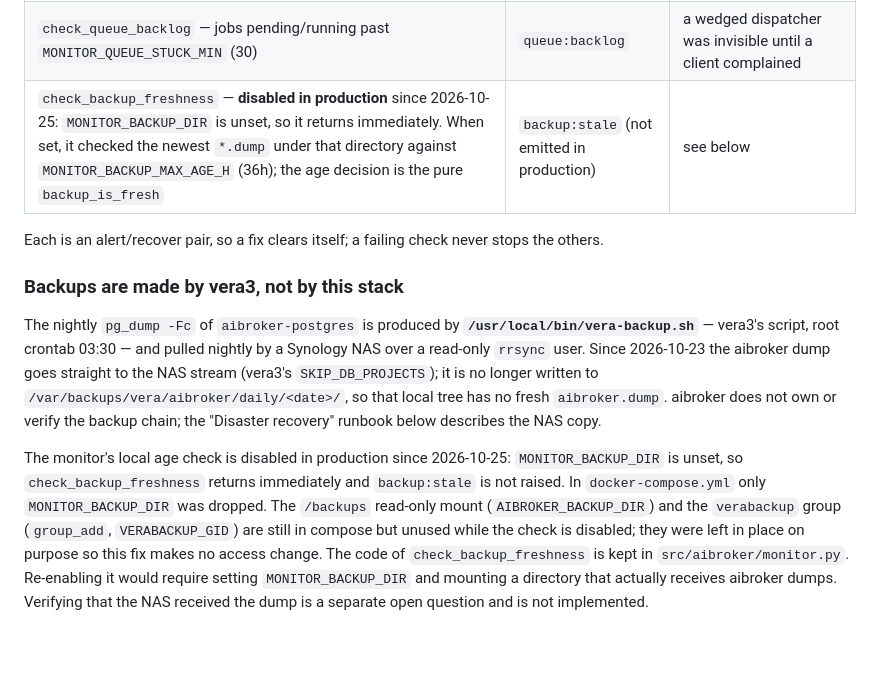
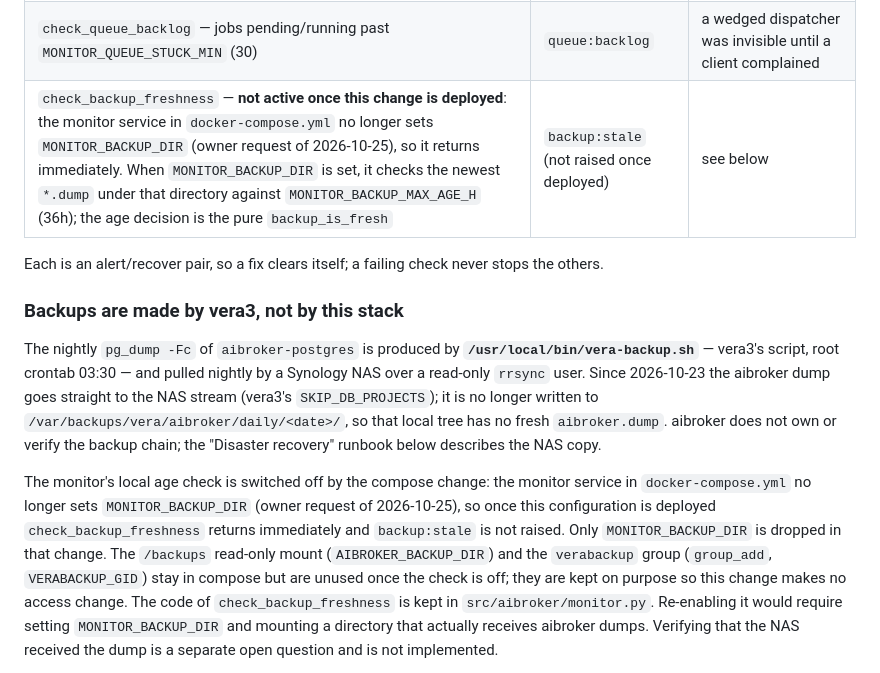
Before and after one commit to zapleoceo/AIbroker, a Markdown page: docs/deploy-ops.md, the part around the change. GitHub-like rendering; blank space fills up the shorter version.

Commit message:
docs: describe the monitor change without unproven production claims
The PR is not deployed yet: say what the compose change does and that it
takes effect once deployed, keeping 2026-10-25 only as the date of the
owner's request.

Co-Authored-By: Claude Opus 5.5 <noreply@anthropic.com>

```diff
--- a/docs/deploy-ops.md
+++ b/docs/deploy-ops.md
@@ -638,7 +638,7 @@ in the codebase was the one written for `deep_jobs` after it reached 1.6GB.
 |---|---|---|
 | `check_local_services` — GET `VISION_LOCAL_URL/health` | `local:vision` | api's `/healthz` stays green while it is down; the chain falls through to the cloud tier silently |
 | `check_queue_backlog` — jobs pending/running past `MONITOR_QUEUE_STUCK_MIN` (30) | `queue:backlog` | a wedged dispatcher was invisible until a client complained |
-| `check_backup_freshness` — **disabled in production** since 2026-10-25: `MONITOR_BACKUP_DIR` is unset, so it returns immediately. When set, it checked the newest `*.dump` under that directory against `MONITOR_BACKUP_MAX_AGE_H` (36h); the age decision is the pure `backup_is_fresh` | `backup:stale` (not emitted in production) | see below |
+| `check_backup_freshness` — **not active once this change is deployed**: the monitor service in `docker-compose.yml` no longer sets `MONITOR_BACKUP_DIR` (owner request of 2026-10-25), so it returns immediately. When `MONITOR_BACKUP_DIR` is set, it checks the newest `*.dump` under that directory against `MONITOR_BACKUP_MAX_AGE_H` (36h); the age decision is the pure `backup_is_fresh` | `backup:stale` (not raised once deployed) | see below |
 
 Each is an alert/recover pair, so a fix clears itself; a failing check never
 stops the others.
@@ -654,13 +654,14 @@ pulled nightly by a Synology NAS over a read-only `rrsync` user. Since
 `aibroker.dump`. aibroker does not own or verify the backup chain; the
 "Disaster recovery" runbook below describes the NAS copy.
 
-The monitor's local age check is disabled in production since 2026-10-25:
-`MONITOR_BACKUP_DIR` is unset, so `check_backup_freshness` returns immediately
-and `backup:stale` is not raised. In `docker-compose.yml` only
-`MONITOR_BACKUP_DIR` was dropped. The `/backups` read-only mount
-(`AIBROKER_BACKUP_DIR`) and the `verabackup` group (`group_add`, `VERABACKUP_GID`)
-are still in compose but unused while the check is disabled; they were left in
-place on purpose so this fix makes no access change. The code of
+The monitor's local age check is switched off by the compose change: the
+monitor service in `docker-compose.yml` no longer sets `MONITOR_BACKUP_DIR`
+(owner request of 2026-10-25), so once this configuration is deployed
+`check_backup_freshness` returns immediately and `backup:stale` is not raised.
+Only `MONITOR_BACKUP_DIR` is dropped in that change. The `/backups` read-only
+mount (`AIBROKER_BACKUP_DIR`) and the `verabackup` group (`group_add`,
+`VERABACKUP_GID`) stay in compose but are unused once the check is off; they
+are kept on purpose so this change makes no access change. The code of
 `check_backup_freshness` is kept in `src/aibroker/monitor.py`. Re-enabling it
 would require setting `MONITOR_BACKUP_DIR` and mounting a directory that actually
 receives aibroker dumps. Verifying that the NAS received the dump is a separate
```
Also changed, not shown: docs/conventions.md (+1 -1 lines), docs/runbooks/db-roles.md (+1 -1 lines).
